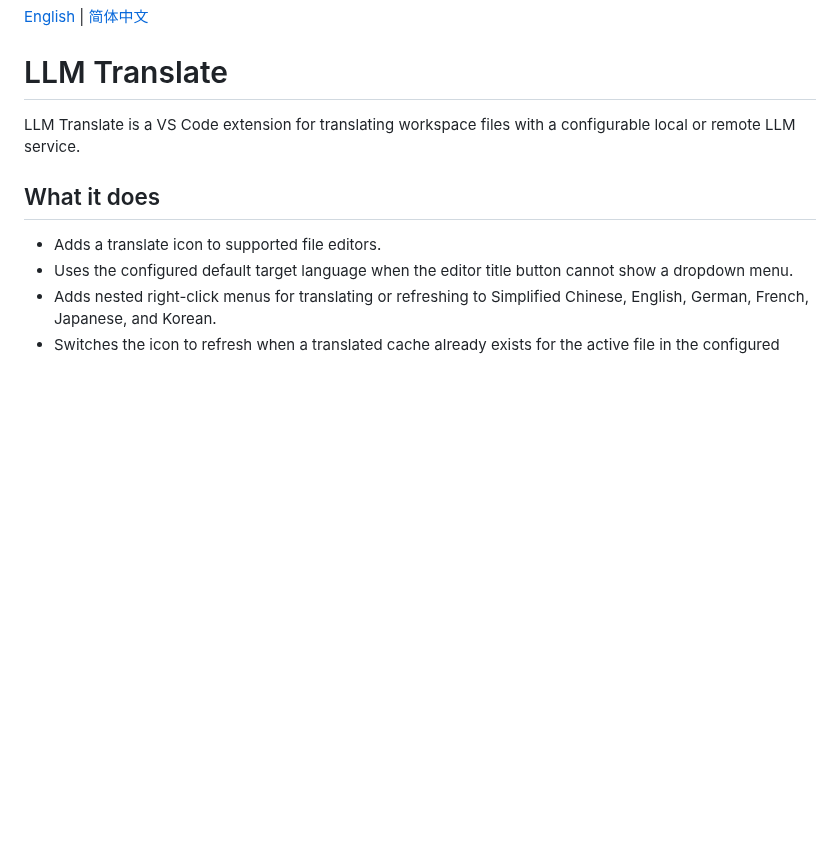
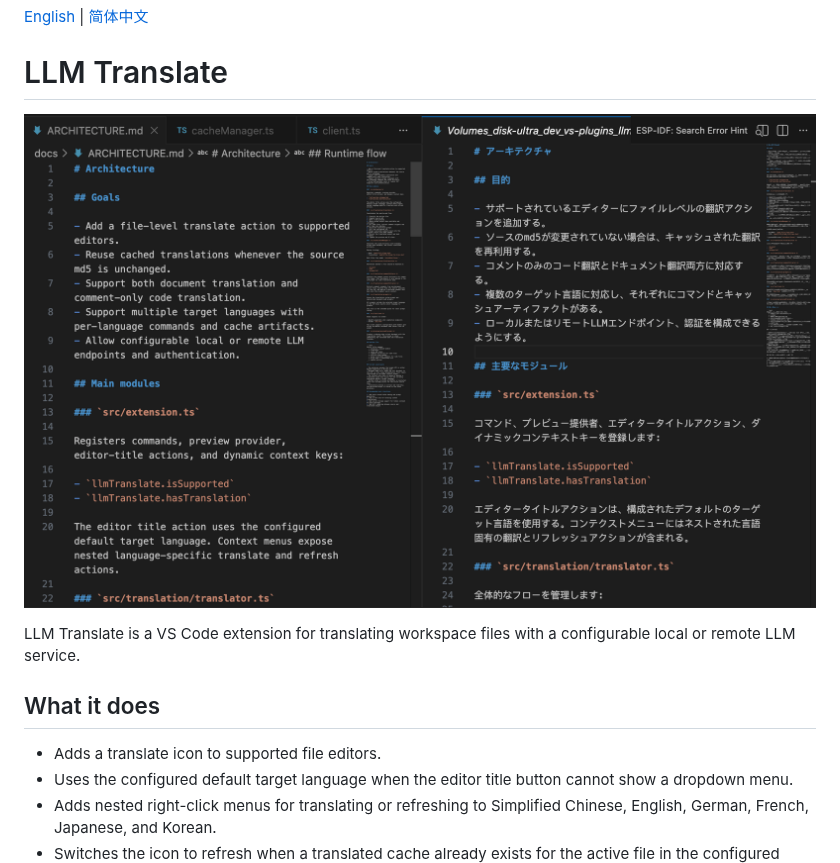
Before and after one commit to shezw/llm-translate-vsc-plugin, a Markdown page: README.md, the part around the change. Rendered like a GitHub page; pictures changed too: media/screenshot.png (added); blank space fills up the shorter version.

Commit message:
remove icon button & add screen short

```diff
--- a/README.md
+++ b/README.md
@@ -3,6 +3,8 @@
 <a id="english"></a>
 
 # LLM Translate
+
+![screenshot](https://raw.githubusercontent.com/shezw/llm-translate-vsc-plugin/main/media/screenshot.png)
 
 LLM Translate is a VS Code extension for translating workspace files with a configurable local or remote LLM service.
 
```
Also changed, not shown: CHANGELOG.md (+5 -0 lines), 1 other file.
